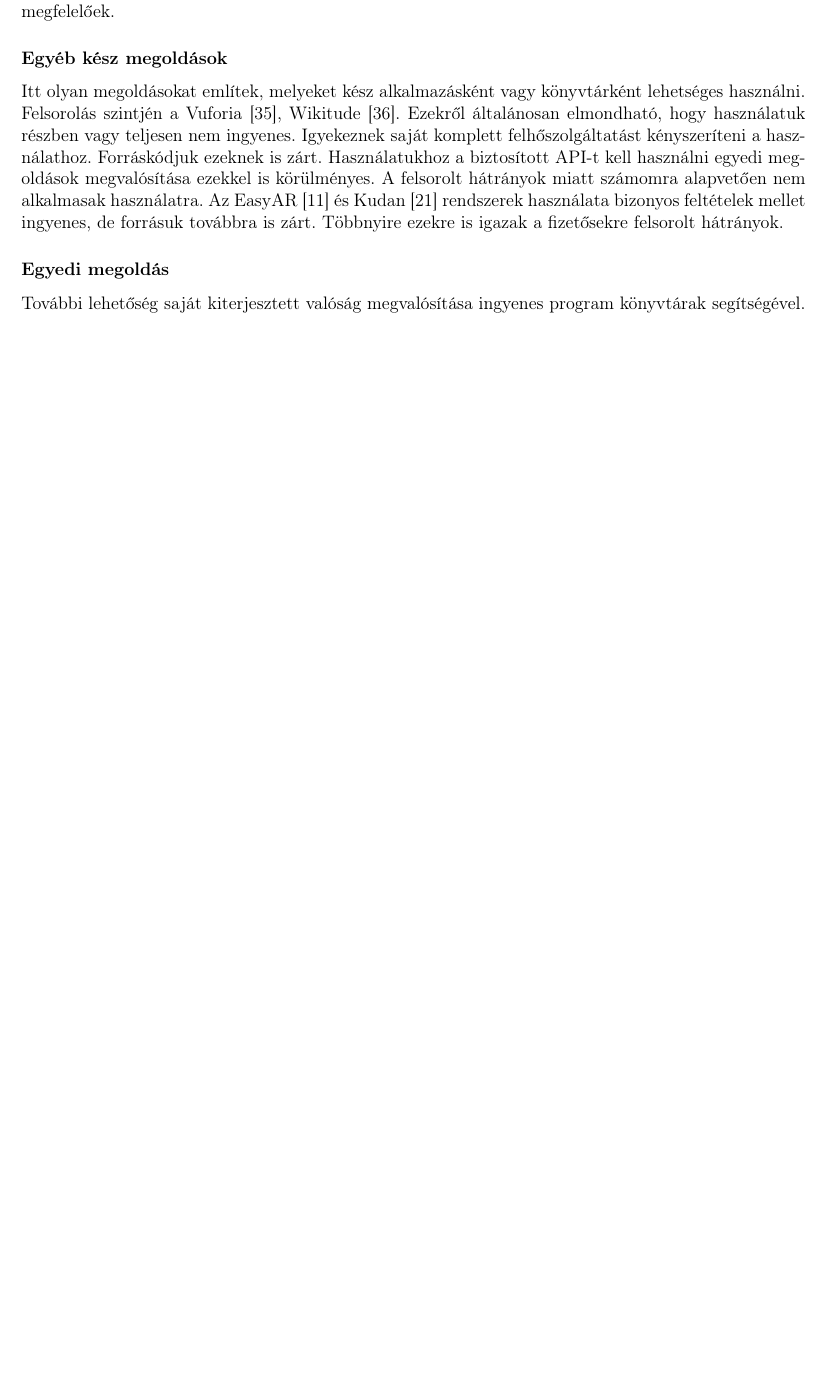
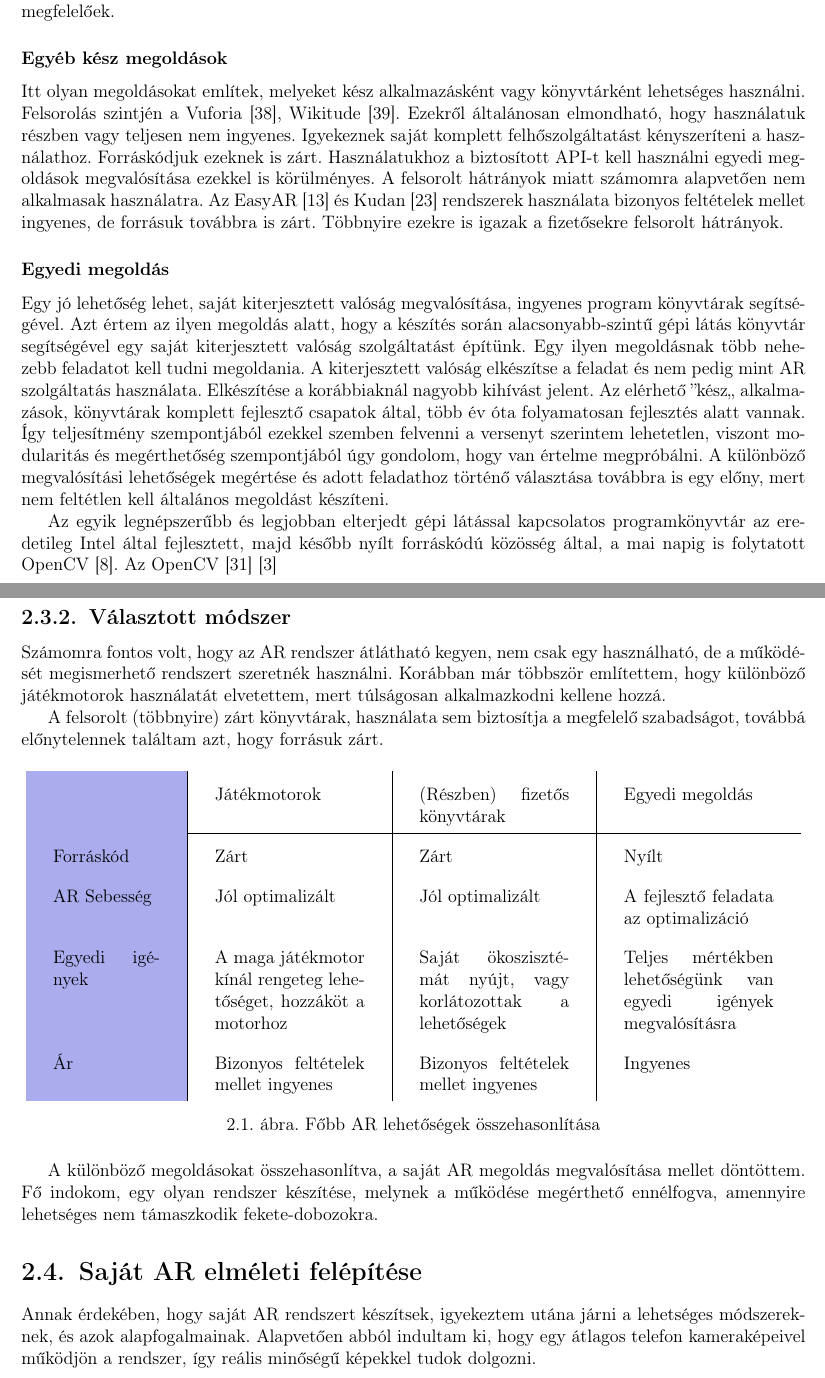
Before and after one commit to aaronrancsik/bsc_thesis_documentation, a LaTeX document (main.tex): part of page 12 of 20 before the commit and two parts of pages 12 and 13 of 22 after it, the two joined at a grey line, cut so that both start at the same text, the shorter picture padded with empty space. Compiled offline with pdfLaTeX.

Commit message:
add initial AR

```diff
--- a/main.tex
+++ b/main.tex
@@ -357,7 +357,55 @@ Ezekről általánosan elmondható, hogy használatuk részben vagy teljesen nem
 Az EasyAR \cite{ezar} és Kudan \cite{kudan} rendszerek használata bizonyos feltételek mellet ingyenes, de forrásuk továbbra is zárt. Többnyire ezekre is igazak a  fizetősekre felsorolt hátrányok.
 
 \subsubsection{Egyedi megoldás}
-További lehetőség saját kiterjesztett valóság megvalósítása ingyenes program könyvtárak segítségével.
+Egy jó lehetőség lehet, saját kiterjesztett valóság megvalósítása, ingyenes program könyvtárak segítségével.
+Azt értem az ilyen megoldás alatt, hogy a készítés során alacsonyabb-szintű gépi látás könyvtár segítségével egy saját kiterjesztett valóság szolgáltatást építünk. Egy ilyen megoldásnak több nehezebb feladatot kell tudni megoldania. A kiterjesztett valóság elkészítse a feladat és nem pedig mint AR szolgáltatás használata. Elkészítése a korábbiaknál nagyobb kihívást jelent. Az elérhető ''kész`` alkalmazások, könyvtárak komplett fejlesztő csapatok által, több év óta folyamatosan fejlesztés alatt vannak. Így teljesítmény szempontjából ezekkel szemben felvenni a versenyt szerintem lehetetlen, viszont modularitás és megérthetőség szempontjából úgy gondolom, hogy van értelme megpróbálni. A különböző megvalósítási lehetőségek megértése és adott feladathoz történő választása továbbra is egy előny, mert nem feltétlen kell általános megoldást készíteni.
+
+\par Az egyik legnépszerűbb és  legjobban elterjedt gépi látással kapcsolatos programkönyvtár az eredetileg Intel által fejlesztett,  majd később nyílt forráskódú közösség által, a mai napig is folytatott OpenCV \cite{opencv_library}. Az OpenCV \cite{pulli2012real} \cite{opencv}
+\subsection{Választott módszer}
+Számomra fontos volt, hogy az AR rendszer átlátható kegyen, nem csak egy használható, de a működését megismerhető rendszert szeretnék használni. Korábban már többször említettem, hogy különböző játékmotorok használatát elvetettem, mert túlságosan alkalmazkodni kellene hozzá.
+\par A felsorolt (többnyire) zárt könyvtárak, használata sem biztosítja a megfelelő szabadságot, továbbá előnytelennek találtam azt, hogy forrásuk zárt.
+
+
+\begin{figure}[H]
+	\centering
+
+%	\begin{tikzpicture}
+%
+%	\matrix (first) [table,text width=9em]
+%	{
+%		& Játékmotorok   & Fizetős könyvtárak & Egyedi megoldás\\
+%		Forráskód   & Zárt & Zárt & NyíltC \\
+%		Sebesség   & OptimalizáltF & Többnyire optimalizált & A fejlesztőn múlik \\
+%		Egyedi igények   & A & B & C \\
+%		Módosítás   & F & G & H \\
+%	};
+%
+%	\end{tikzpicture}
+
+%\rowcolors{2}{gray!100!white!10}{gray!100!white!1}
+\begin{tabular}{s|p{3.5cm}|p{3.5cm}|p{3.5cm} }
+	%\hline
+	%\rowcolor{lightgray} \multicolumn{3}{|c|}{Country List} \\
+	%\hline
+	& Játékmotorok &(Részben) fizetős könyvtárak &  Egyedi megoldás \\
+	\hline
+	Forráskód & Zárt & Zárt & Nyílt \\
+	%\rowcolor{gray}
+	AR Sebesség & Jól optimalizált & Jól optimalizált & A fejlesztő feladata az optimalizáció \\
+	Egyedi igények   & A maga játékmotor kínál rengeteg lehetőséget, hozzáköt a motorhoz & Saját ökoszisztémát nyújt, vagy korlátozottak a lehetőségek   & Teljes mértékben lehetőségünk van egyedi igények megvalósításra  \\
+	Ár & Bizonyos feltételek mellet ingyenes & Bizonyos feltételek mellet ingyenes & Ingyenes\\
+% \cellcolor[HTML]{AA0044}
+
+	%\hline
+	\end{tabular}
+	\caption{Főbb AR lehetőségek összehasonlítása}
+\end{figure}
+
+A különböző megoldásokat összehasonlítva, a saját AR megoldás megvalósítása mellet döntöttem. Fő indokom, egy olyan rendszer készítése, melynek a működése megérthető ennélfogva, amennyire lehetséges nem támaszkodik fekete-dobozokra.
+
+\section{Saját AR elméleti felépítése}
+Annak érdekében, hogy saját AR rendszert készítsek, igyekeztem utána járni a lehetséges módszereknek, és azok alapfogalmainak.
+Alapvetően abból indultam ki, hogy egy átlagos telefon kameraképeivel működjön a rendszer, így reális minőségű képekkel tudok dolgozni.
 
 \chapter{Részletes munkaterv}
 asdasd
```
Also changed, not shown: main.tex (1 more changed lines).
